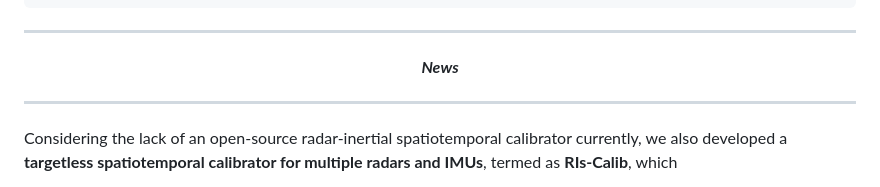
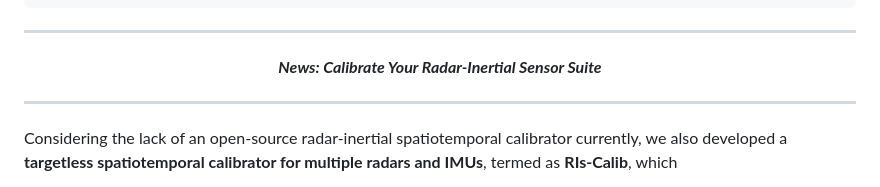
Before and after one commit to Unsigned-Long/River, a Markdown page: readme.md, the part around one of its changes. GitHub-like rendering.

````diff
--- a/readme.md
+++ b/readme.md
@@ -21,7 +21,7 @@ If you use ***River*** in a scientific publication, please cite the following  p
 ```
 
 <hr style=" height:4px;border:none;border-top:4px solid #8a589f;border-bottom:4px solid #f34b7d;" />
-<div align='center'><font size='5' color='red'><b><i>News</i></b></font></div>
+<div align='center'><font size='5' color='red'><b><i>News: Calibrate Your Radar-Inertial Sensor Suite</i></b></font></div>
 <hr style=" height:4px;border:none;border-top:4px solid #8a589f;border-bottom:4px solid #f34b7d;" />
 
 Considering the lack of an open-source radar-inertial spatiotemporal calibrator currently, we also developed a **targetless spatiotemporal calibrator for multiple radars and IMUs**, termed as **RIs-Calib**, which
````
Also changed, not shown: other parts of readme.md (+10 -1 lines).
